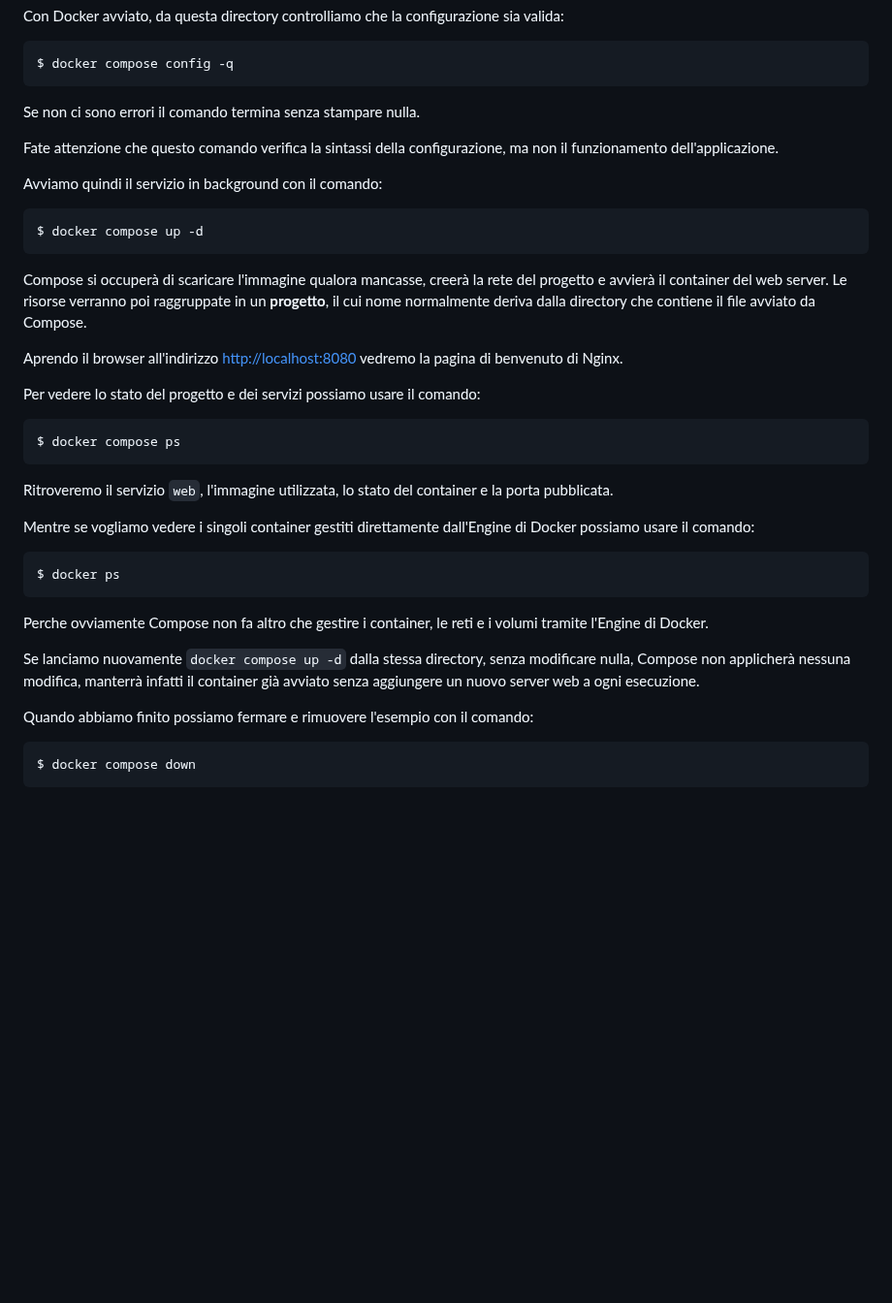
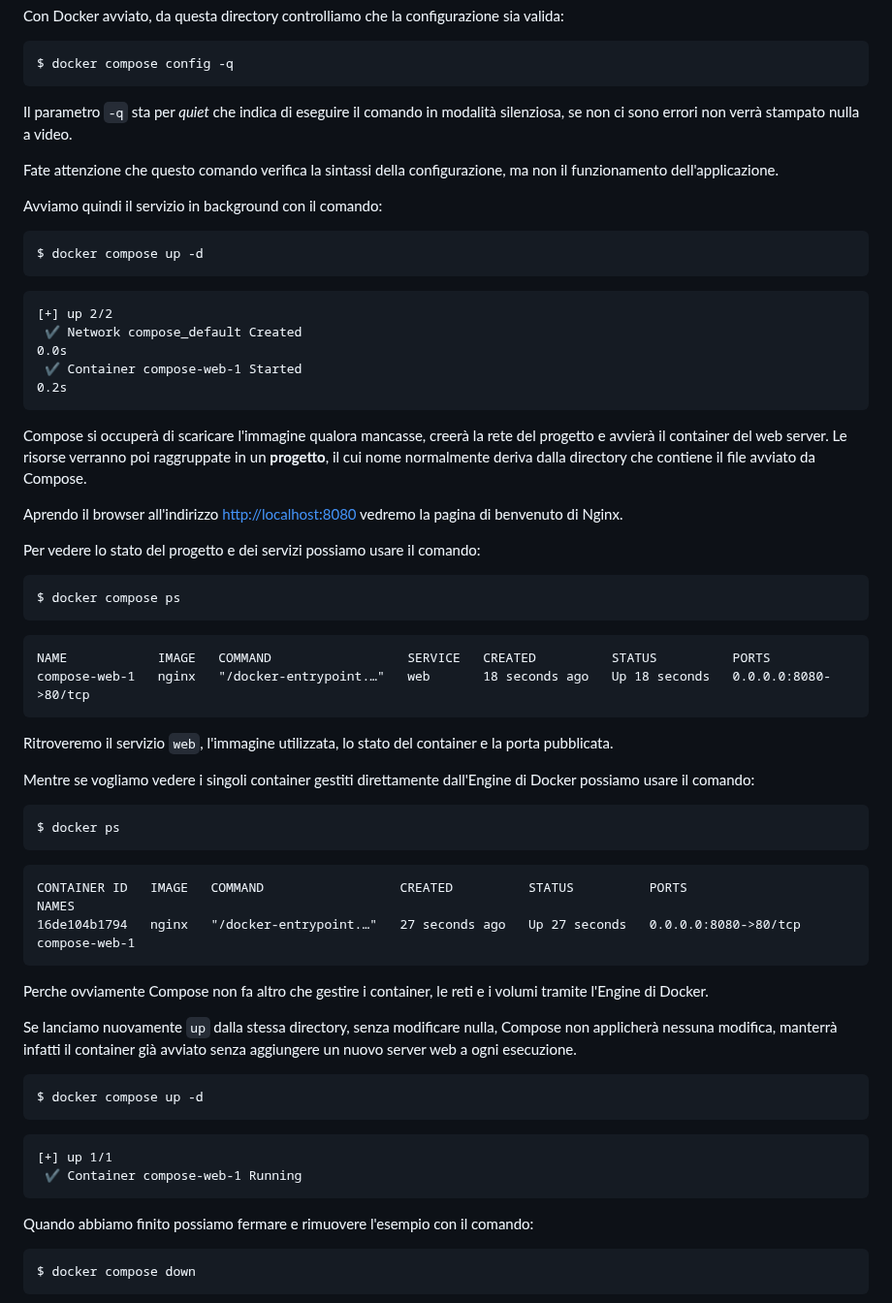
Before and after one commit to Zavy86/docker-course, a Markdown page: topics/28-understanding-compose/IT.md, the part around the change. Shown at 97% size. Rendered like a GitHub page; blank space fills up the shorter version.

Commit message:
update IT.md with explanations for Docker Compose commands and outputs

````diff
--- a/topics/28-understanding-compose/IT.md
+++ b/topics/28-understanding-compose/IT.md
@@ -191,7 +191,8 @@ Con Docker avviato, da questa directory controlliamo che la configurazione sia v
 $ docker compose config -q
 ```
 
-Se non ci sono errori il comando termina senza stampare nulla.
+Il parametro `-q` sta per _quiet_ che indica di eseguire il comando in modalità silenziosa, se non ci sono errori non
+verrà stampato nulla a video.
 
 Fate attenzione che questo comando verifica la sintassi della configurazione, ma non il funzionamento dell'applicazione.
 
@@ -199,6 +200,11 @@ Avviamo quindi il servizio in background con il comando:
 
 ```shell
 $ docker compose up -d
+```
+```terminaloutput
+[+] up 2/2
+ ✔ Network compose_default Created                                                                                  0.0s
+ ✔ Container compose-web-1 Started                                                                                  0.2s
 ```
 
 Compose si occuperà di scaricare l'immagine qualora mancasse, creerà la rete del progetto e avvierà il container del web
@@ -211,6 +217,10 @@ Per vedere lo stato del progetto e dei servizi possiamo usare il comando:
 ```shell
 $ docker compose ps
 ```
+```terminaloutput
+NAME            IMAGE   COMMAND                  SERVICE   CREATED          STATUS          PORTS
+compose-web-1   nginx   "/docker-entrypoint.…"   web       18 seconds ago   Up 18 seconds   0.0.0.0:8080->80/tcp
+```
 
 Ritroveremo il servizio `web`, l'immagine utilizzata, lo stato del container e la porta pubblicata.
 
@@ -219,11 +229,23 @@ Mentre se vogliamo vedere i singoli container gestiti direttamente dall'Engine d
 ```shell
 $ docker ps
 ```
+```terminaloutput
+CONTAINER ID   IMAGE   COMMAND                  CREATED          STATUS          PORTS                  NAMES
+16de104b1794   nginx   "/docker-entrypoint.…"   27 seconds ago   Up 27 seconds   0.0.0.0:8080->80/tcp   compose-web-1
+```
 
 Perche ovviamente Compose non fa altro che gestire i container, le reti e i volumi tramite l'Engine di Docker.
 
-Se lanciamo nuovamente `docker compose up -d` dalla stessa directory, senza modificare nulla, Compose non applicherà
-nessuna modifica, manterrà infatti il container già avviato senza aggiungere un nuovo server web a ogni esecuzione.
+Se lanciamo nuovamente `up` dalla stessa directory, senza modificare nulla, Compose non applicherà nessuna modifica,
+manterrà infatti il container già avviato senza aggiungere un nuovo server web a ogni esecuzione.
+
+```shell
+$ docker compose up -d
+```
+```terminaloutput
+[+] up 1/1
+ ✔ Container compose-web-1 Running
+```
 
 Quando abbiamo finito possiamo fermare e rimuovere l'esempio con il comando:
 
````
